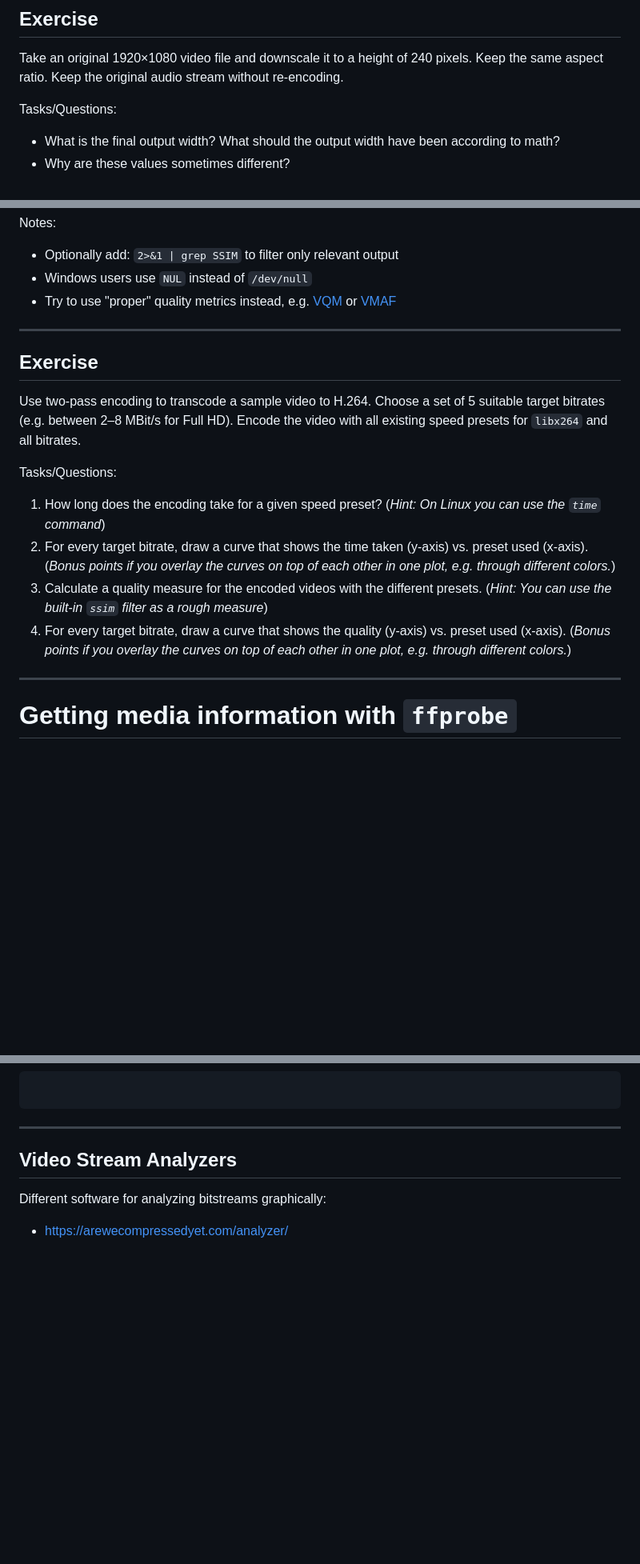
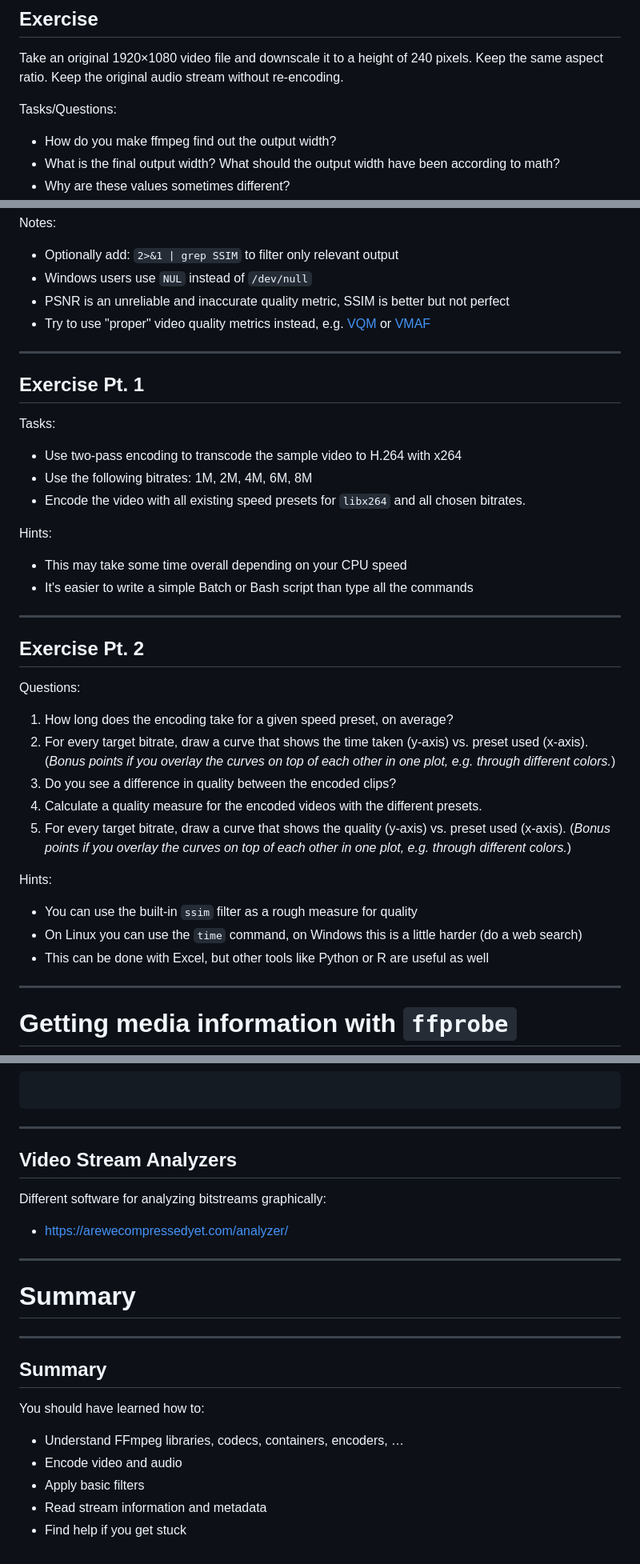
Before and after one commit to slhck/ffmpeg-encoding-course, a Markdown page: slides/ffmpeg-encoding-course.md, 3 parts joined by grey strips. Shown at 80% size. Drawn GitHub-style; blank space fills up the shorter version.

```diff
--- a/slides/ffmpeg-encoding-course.md
+++ b/slides/ffmpeg-encoding-course.md
@@ -631,6 +661,7 @@ Take an original 1920×1080 video file and downscale it to a height of 240 pixel
 
 Tasks/Questions:
 
+* How do you make ffmpeg find out the output width?
 * What is the final output width? What should the output width have been according to math?
 * Why are these values sometimes different?
 * Take the downscaled version of the video and append it to the original video by concatenating, and encode the final file with a lossless codec of your choice
@@ -678,22 +709,45 @@ Notes:
 
 * Optionally add: `2>&1 | grep SSIM` to filter only relevant output
 * Windows users use `NUL` instead of `/dev/null`
-* Try to use "proper" quality metrics instead, e.g. [VQM](https://www.its.bldrdoc.gov/resources/video-quality-research/software.aspx) or [VMAF](https://github.com/Netflix/vmaf)
+* PSNR is an unreliable and inaccurate quality metric, SSIM is better but not perfect
+* Try to use "proper" video quality metrics instead, e.g. [VQM](https://www.its.bldrdoc.gov/resources/video-quality-research/software.aspx) or [VMAF](https://github.com/Netflix/vmaf)
 
 ---
 
-## Exercise
+## Exercise Pt. 1
 
 <!-- .slide: data-background-color="#660000" -->
 
-Use two-pass encoding to transcode a sample video to H.264. Choose a set of 5 suitable target bitrates (e.g. between 2–8 MBit/s for Full HD). Encode the video with all existing speed presets for `libx264` and all bitrates.
+Tasks:
 
-Tasks/Questions:
+* Use two-pass encoding to transcode the sample video to H.264 with x264
+* Use the following bitrates: 1M, 2M, 4M, 6M, 8M
+* Encode the video with all existing speed presets for `libx264` and all chosen bitrates.
 
-1. How long does the encoding take for a given speed preset? (*Hint: On Linux you can use the `time` command*)
+Hints:
+
+* This may take some time overall depending on your CPU speed
+* It's easier to write a simple Batch or Bash script than type all the commands
+
+---
+
+## Exercise Pt. 2
+
+<!-- .slide: data-background-color="#660000" -->
+
+Questions:
+
+1. How long does the encoding take for a given speed preset, on average?
 2. For every target bitrate, draw a curve that shows the time taken (y-axis) vs. preset used (x-axis). (*Bonus points if you overlay the curves on top of each other in one plot, e.g. through different colors.*)
-4. Calculate a quality measure for the encoded videos with the different presets. (*Hint: You can use the built-in `ssim` filter as a rough measure*)
+3. Do you see a difference in quality between the encoded clips?
+4. Calculate a quality measure for the encoded videos with the different presets.
 5. For every target bitrate, draw a curve that shows the quality (y-axis) vs. preset used (x-axis). (*Bonus points if you overlay the curves on top of each other in one plot, e.g. through different colors.*)
+
+Hints:
+
+* You can use the built-in `ssim` filter as a rough measure for quality
+* On Linux you can use the `time` command, on Windows this is a little harder (do a web search)
+* This can be done with Excel, but other tools like Python or R are useful as well
 
 ---
 
@@ -809,3 +863,21 @@ Visualize macroblock splits in FFmpeg with MPEG codecs (H.264, H.265, …):
 Different software for analyzing bitstreams graphically:
 
 + https://arewecompressedyet.com/analyzer/
+
+---
+
+# Summary
+
+<!-- .slide: data-background-color="#333333" -->
+
+---
+
+## Summary
+
+You should have learned how to:
+
+* Understand FFmpeg libraries, codecs, containers, encoders, …
+* Encode video and audio
+* Apply basic filters
+* Read stream information and metadata
+* Find help if you get stuck
```
Also changed, not shown: other parts of slides/ffmpeg-encoding-course.md (+42 -12 lines), slides/architecture.png (added), 3 other files.
